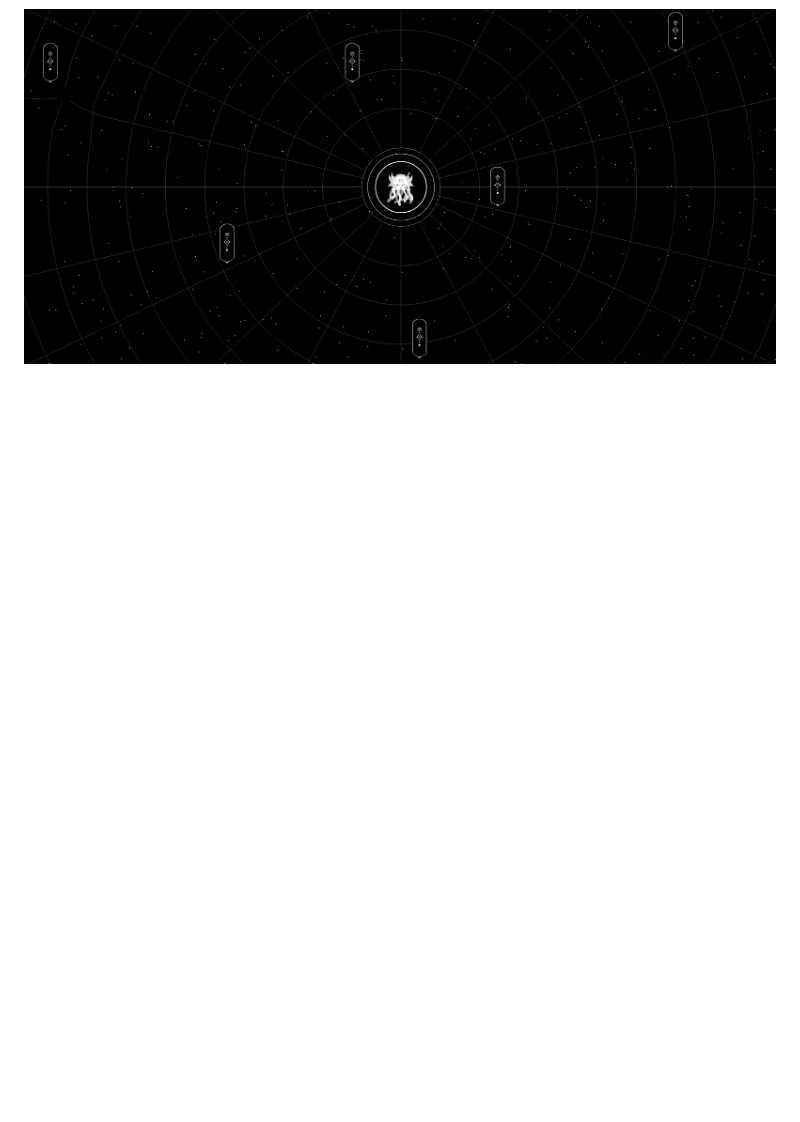
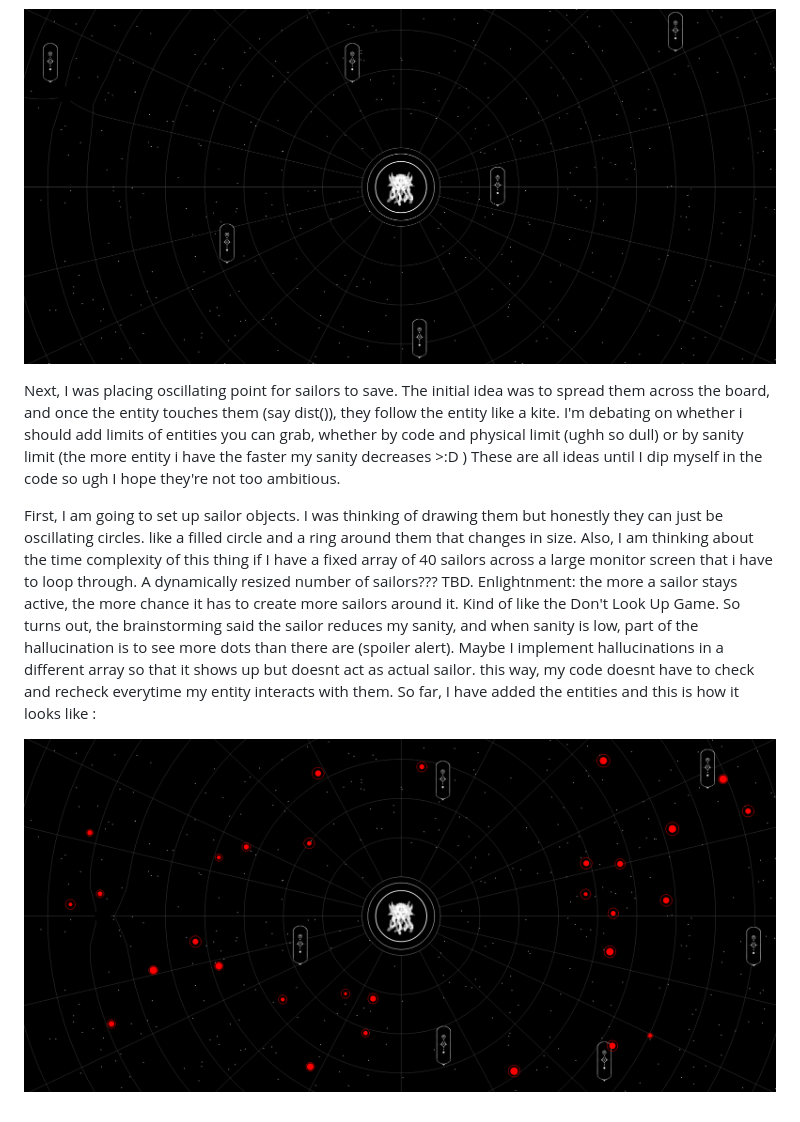
Before and after one commit to yannickhhn/Strange-aeons, a Markdown page: Journal.md, the part around the change. Drawn GitHub-style; pictures changed too: journal-images/sailors-red.png (added); blank space fills up the shorter version.

Commit message:
Added pulsing sailor points with drawsailor and placesailor

```diff
--- a/Journal.md
+++ b/Journal.md
@@ -43,3 +43,10 @@ I was also thinking of doing a story narrative before the entire screen loads, s
 A quick reality check with coding just made me realize how complicated it is to make the process of randomizing shrine position because i wanted every shrine to be on the intersections of grids (perfectionist much?). I tried to see if its easier to just randomize their position while taking that requirement off. I could just use random() over a fixed array of shrines to place them randomly, and then a few constrains to keep them far away from each other or away from the middle / for the starting point of the entity. So far, it looks like this:
 
 ![Shrines placed at random positions around R'lyeh](journal-images/shrines-random.png)
+
+Next, I was placing oscillating point for sailors to save. The initial idea was to spread them across the board, and once the entity touches them (say dist()), they follow the entity like a kite. I'm debating on whether i should add limits of entities you can grab, whether by code and physical limit (ughh so dull) or by sanity limit (the more entity i have the faster my sanity decreases >:D ) These are all ideas until I dip myself in the code so ugh I hope they're not too ambitious.
+
+First, I am going to set up sailor objects. I was thinking of drawing them but honestly they can just be oscillating circles. like a filled circle and a ring around them that changes in size. Also, I am thinking about the time complexity of this thing if I have a fixed array of 40 sailors across a large monitor screen that i have to loop through. A dynamically resized number of sailors??? TBD. Enlightnment: the more a sailor stays active, the more chance it has to create more sailors around it. Kind of like the Don't Look Up Game. So turns out, the brainstorming said the sailor reduces my sanity, and when sanity is low, part of the hallucination is to see more dots than there are (spoiler alert). Maybe I implement hallucinations in a different array so that it shows up but doesnt act as actual sailor. this way, my code doesnt have to check and recheck everytime my entity interacts with them. So far, I have added the entities and this is how it looks like :
+
+
+![Sailor points pulsing in red around R'lyeh and the shrines](journal-images/sailors-red.png)
```
Also changed, not shown: 1 other file.
